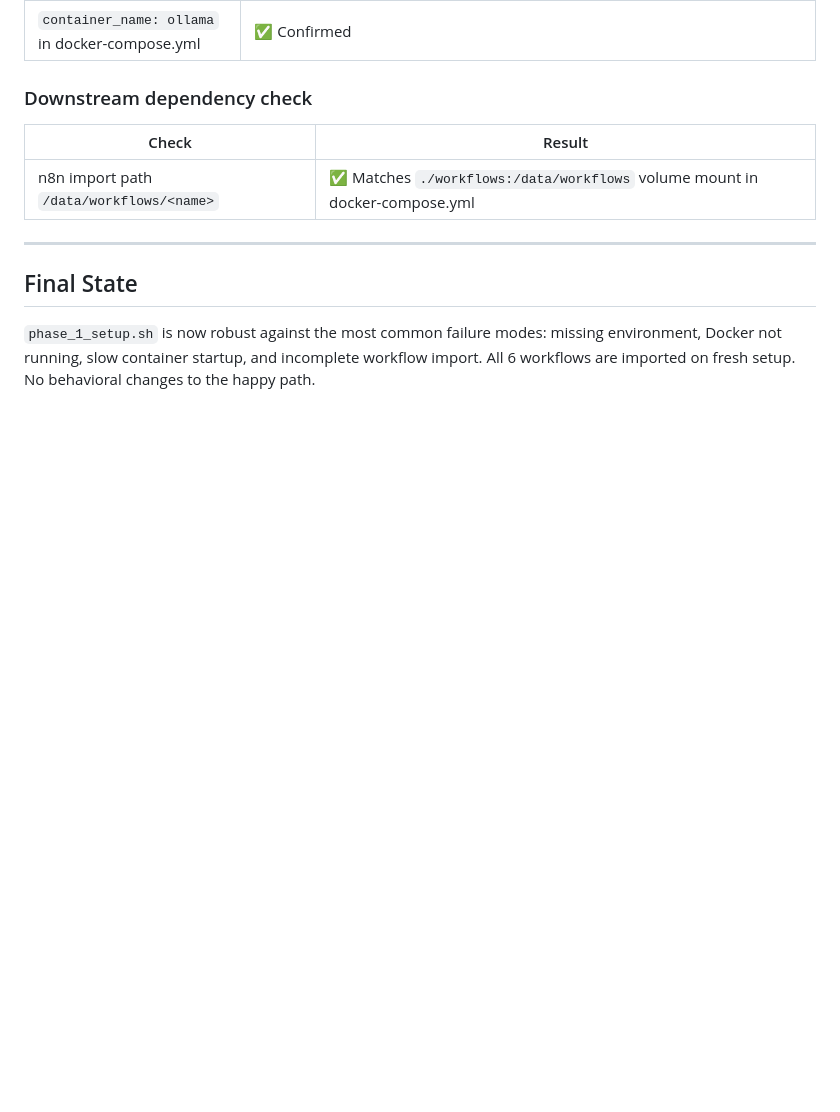
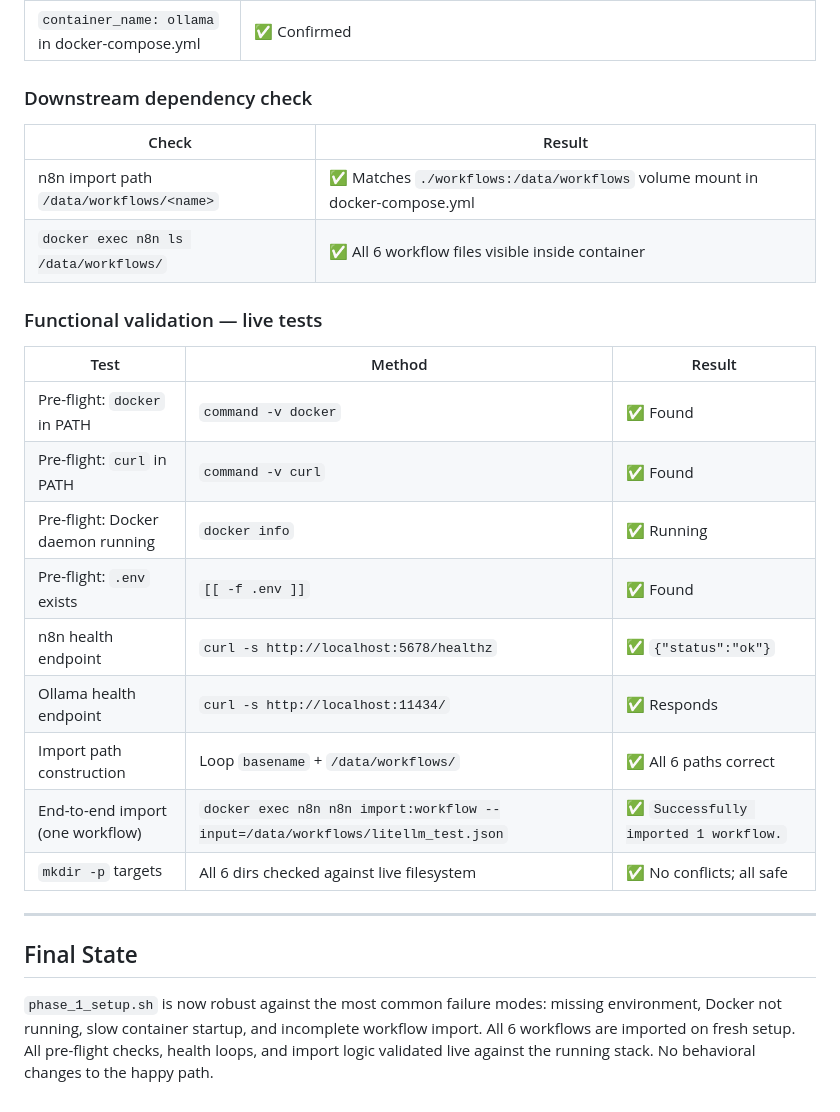
Before and after one commit to relder251/sa, a Markdown page: refactor/phase_1_setup.sh.md, the part around the change. GitHub-like rendering; blank space fills up the shorter version.

Commit message:
docs(refactor): add functional test results for phase_1_setup.sh
All pre-flight checks, health endpoints, workflow import path construction,
and one live import (litellm_test.json) validated against running stack.
All 6 mkdir -p targets confirmed safe against live filesystem.

Co-Authored-By: Claude Sonnet 4.6 <noreply@anthropic.com>

```diff
--- a/refactor/phase_1_setup.sh.md
+++ b/refactor/phase_1_setup.sh.md
@@ -69,9 +69,23 @@
 | Check | Result |
 |---|---|
 | n8n import path `/data/workflows/<name>` | ✅ Matches `./workflows:/data/workflows` volume mount in docker-compose.yml |
+| `docker exec n8n ls /data/workflows/` | ✅ All 6 workflow files visible inside container |
+
+### Functional validation — live tests
+| Test | Method | Result |
+|---|---|---|
+| Pre-flight: `docker` in PATH | `command -v docker` | ✅ Found |
+| Pre-flight: `curl` in PATH | `command -v curl` | ✅ Found |
+| Pre-flight: Docker daemon running | `docker info` | ✅ Running |
+| Pre-flight: `.env` exists | `[[ -f .env ]]` | ✅ Found |
+| n8n health endpoint | `curl -s http://localhost:5678/healthz` | ✅ `{"status":"ok"}` |
+| Ollama health endpoint | `curl -s http://localhost:11434/` | ✅ Responds |
+| Import path construction | Loop `basename` + `/data/workflows/` | ✅ All 6 paths correct |
+| End-to-end import (one workflow) | `docker exec n8n n8n import:workflow --input=/data/workflows/litellm_test.json` | ✅ `Successfully imported 1 workflow.` |
+| `mkdir -p` targets | All 6 dirs checked against live filesystem | ✅ No conflicts; all safe |
 
 ---
 
 ## Final State
 
-`phase_1_setup.sh` is now robust against the most common failure modes: missing environment, Docker not running, slow container startup, and incomplete workflow import. All 6 workflows are imported on fresh setup. No behavioral changes to the happy path.
+`phase_1_setup.sh` is now robust against the most common failure modes: missing environment, Docker not running, slow container startup, and incomplete workflow import. All 6 workflows are imported on fresh setup. All pre-flight checks, health loops, and import logic validated live against the running stack. No behavioral changes to the happy path.
```
